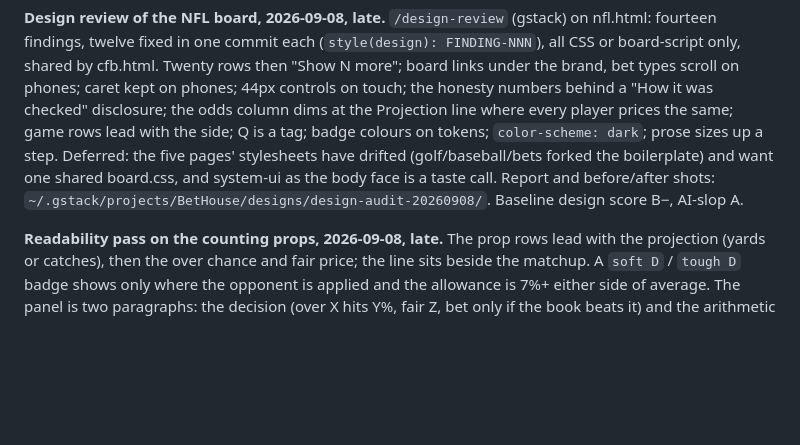
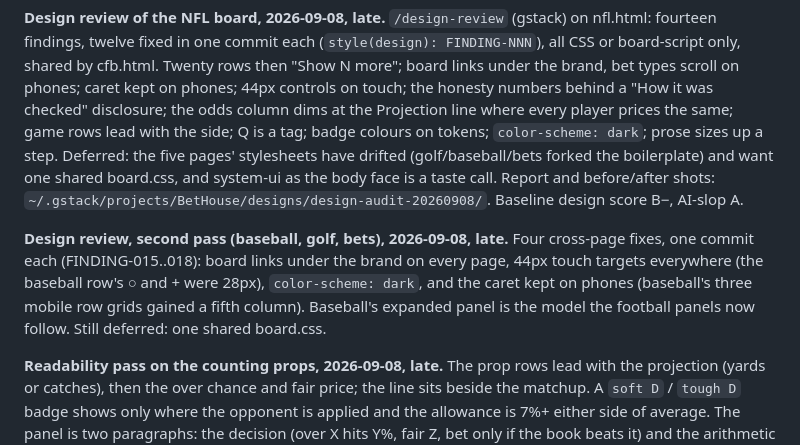
Before and after one commit to dstray412/bethouse, a Markdown page: handoff.md, the part around the change. Drawn GitHub-style; blank space fills up the shorter version.

Commit message:
docs: handoff for the design review's second pass

```diff
--- a/handoff.md
+++ b/handoff.md
@@ -205,6 +205,14 @@ call. Report and before/after shots:
 `~/.gstack/projects/BetHouse/designs/design-audit-20260908/`. Baseline
 design score B−, AI-slop A.
 
+**Design review, second pass (baseball, golf, bets), 2026-09-08, late.**
+Four cross-page fixes, one commit each (FINDING-015..018): board links
+under the brand on every page, 44px touch targets everywhere (the
+baseball row's ○ and + were 28px), `color-scheme: dark`, and the caret
+kept on phones (baseball's three mobile row grids gained a fifth
+column). Baseball's expanded panel is the model the football panels now
+follow. Still deferred: one shared board.css.
+
 **Readability pass on the counting props, 2026-09-08, late.** The prop
 rows lead with the projection (yards or catches), then the over chance
 and fair price; the line sits beside the matchup. A `soft D` / `tough D`
```
